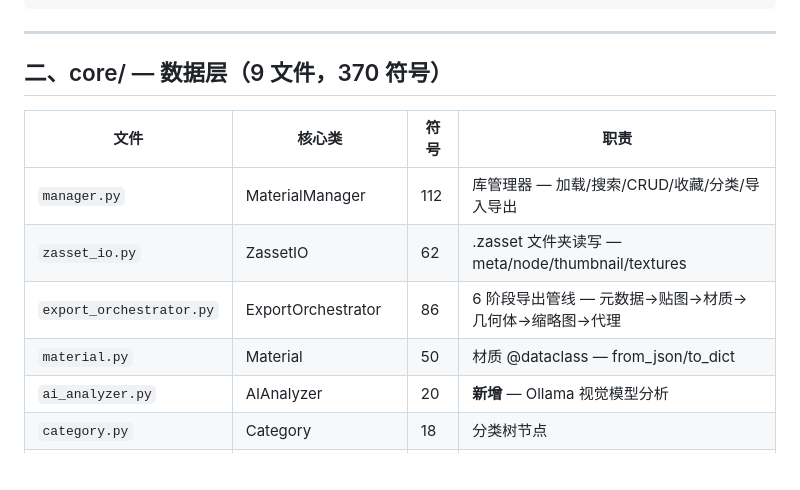
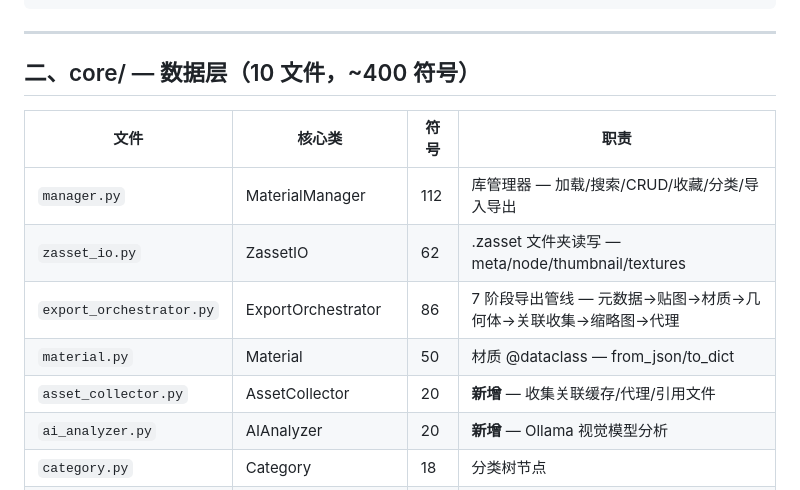
Before and after one commit to blackink2012/squirrel_asset_manager, a Markdown page: ARCHITECTURE.md, the part around the change. Drawn GitHub-style; blank space fills up the shorter version.

Commit message:
docs: ARCHITECTURE.md 新增关联文件收集子系统章节
1. 新增第九章：关联文件收集子系统  数据流/收集策略/设计约束/Maya节点对应表

2. core/表新增asset_collector.py, ExportOrchestrator标记为7阶段管线

3. 3.4资产导出更新含收集关联复选框

4. 七章新增.zasset导出产物目录结构示例(含associated/)

5. 文件计数更新为55

```diff
--- a/ARCHITECTURE.md
+++ b/ARCHITECTURE.md
@@ -19,14 +19,15 @@ squirrel_asset_manager/
 
 ---
 
-## 二、core/ — 数据层（9 文件，370 符号）
+## 二、core/ — 数据层（10 文件，~400 符号）
 
 | 文件 | 核心类 | 符号 | 职责 |
 |------|--------|------|------|
 | `manager.py` | MaterialManager | 112 | 库管理器 — 加载/搜索/CRUD/收藏/分类/导入导出 |
 | `zasset_io.py` | ZassetIO | 62 | .zasset 文件夹读写 — meta/node/thumbnail/textures |
-| `export_orchestrator.py` | ExportOrchestrator | 86 | 6 阶段导出管线 — 元数据→贴图→材质→几何体→缩略图→代理 |
+| `export_orchestrator.py` | ExportOrchestrator | 86 | 7 阶段导出管线 — 元数据→贴图→材质→几何体→关联收集→缩略图→代理 |
 | `material.py` | Material | 50 | 材质 @dataclass — from_json/to_dict |
+| `asset_collector.py` | AssetCollector | 20 | **新增** — 收集关联缓存/代理/引用文件 |
 | `ai_analyzer.py` | AIAnalyzer | 20 | **新增** — Ollama 视觉模型分析 |
 | `category.py` | Category | 18 | 分类树节点 |
 | `zasset_builder.py` | ZassetBuilder | 12 | 构建 .zasset 文件夹 |
```
